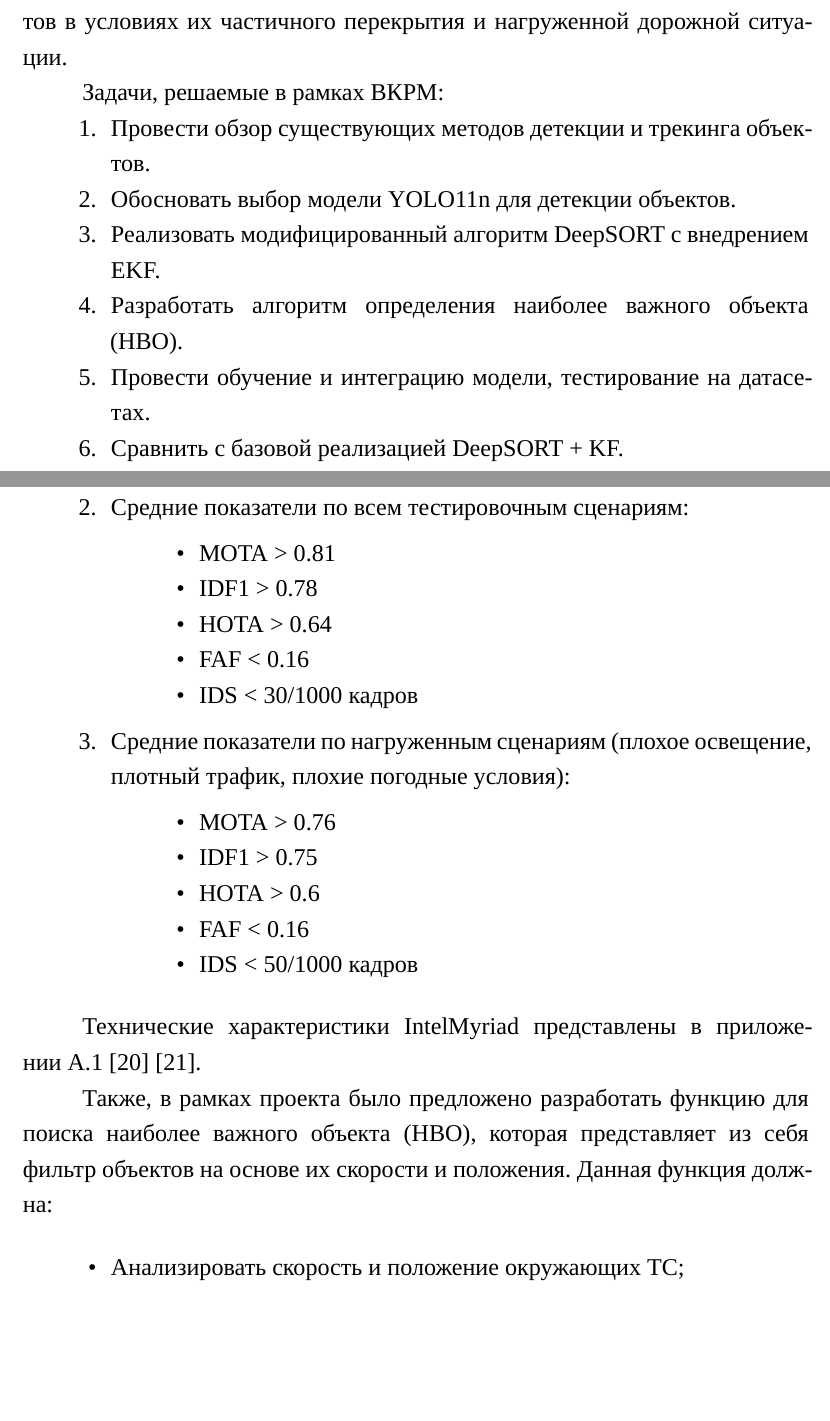
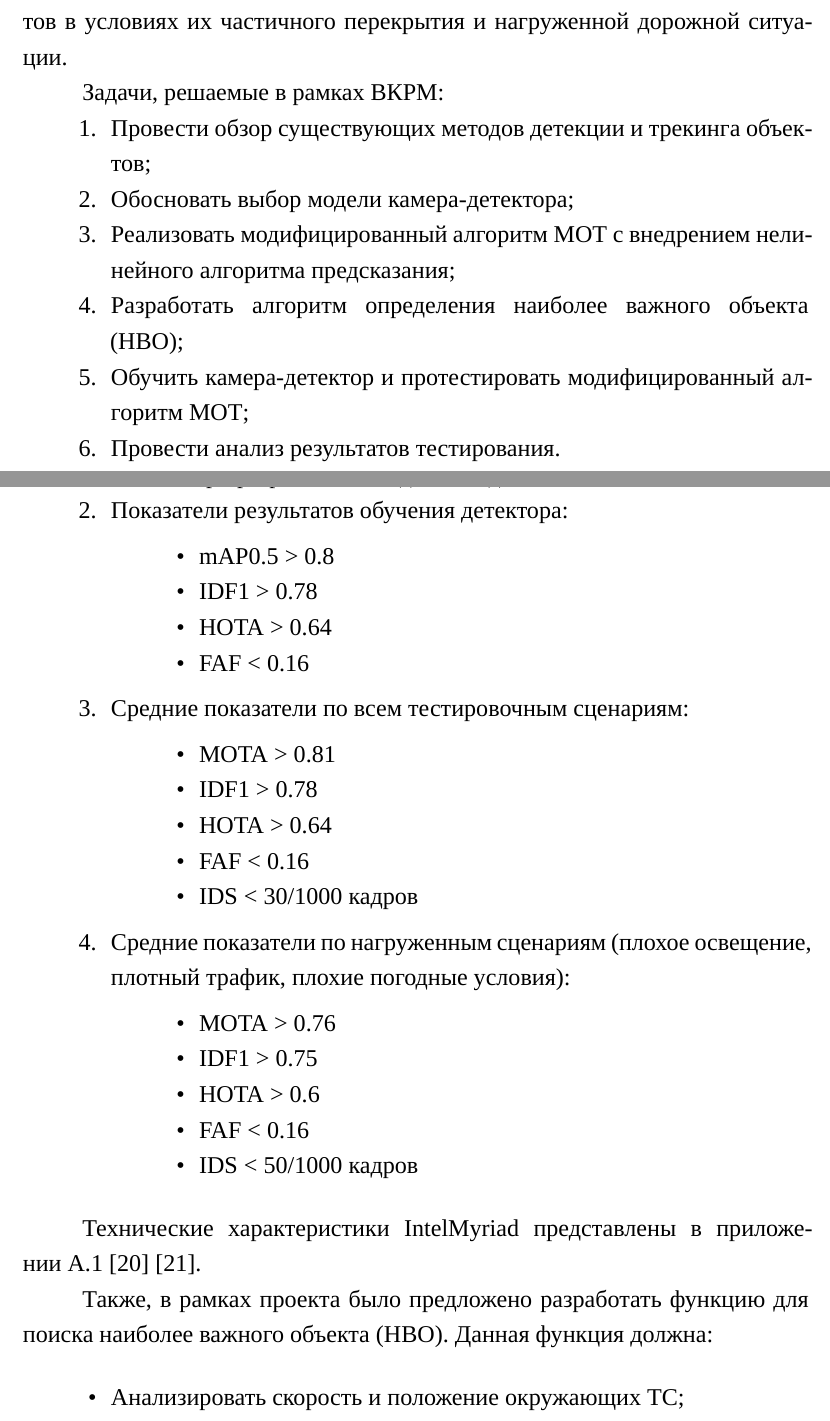
Before and after one commit to esenov-k/diploma, a LaTeX thesis (main.tex, which reads sourcefiles/010-introduction.tex, sourcefiles/020/023-task.tex): two parts of pages 7 and 22 of 79, joined at a grey line, cut so that both start at the same text, the shorter picture padded with empty space. Compiled offline with XeLaTeX; a missing font is replaced by an installed copy or a similar font; a LaTeX package or settings file that is missing is left out.

Commit message:
feature: changed task

```diff
--- a/sourcefiles/010-introduction.tex
+++ b/sourcefiles/010-introduction.tex
@@ -18,10 +18,10 @@
 Задачи, решаемые в рамках ВКРМ:
 
 \begin{enumerate}
-    \item Провести обзор существующих методов детекции и трекинга объектов.
-    \item Обосновать выбор модели YOLO11n для детекции объектов.
-    \item Реализовать модифицированный алгоритм DeepSORT с внедрением EKF.
-    \item Разработать алгоритм определения наиболее важного объекта (НВО).
-    \item Провести обучение и интеграцию модели, тестирование на датасетах.
-    \item Сравнить с базовой реализацией DeepSORT + KF.
+    \item Провести обзор существующих методов детекции и трекинга объектов;
+    \item Обосновать выбор модели камера-детектора;
+    \item Реализовать модифицированный алгоритм МОТ с внедрением нелинейного алгоритма предсказания;
+    \item Разработать алгоритм определения наиболее важного объекта (НВО);
+    \item Обучить камера-детектор и протестировать модифицированный алгоритм МОТ;
+    \item Провести анализ результатов тестирования.
 \end{enumerate}
--- a/sourcefiles/020/023-task.tex
+++ b/sourcefiles/020/023-task.tex
@@ -4,6 +4,13 @@
 
 \begin{enumerate}
     \item Скорость работы на двух чипах Intel Myriad должна быть не менее 25 FPS, при разрешении входного видеопотока 640 на 640 пикселей.
+    \item Показатели результатов обучения детектора:
+     \begin{itemize}
+        \item mAP\@0.5 > 0.8
+        \item IDF1 > 0.78
+        \item HOTA > 0.64
+        \item FAF < 0.16
+    \end{itemize}
     \item Средние показатели по всем тестировочным сценариям:
     \begin{itemize}
         \item MOTA > 0.81
@@ -24,7 +31,7 @@
 
 Технические характеристики IntelMyriad представлены в приложении~\ref{tab:myriadx_specs}~\cite{Intel_MyriadX_ProductBrief_2018}~\cite{Oh_2017_MyriadX_AnandTech}.
 
-Также, в рамках проекта было предложено разработать функцию для поиска наиболее важного объекта (НВО), которая представляет из себя фильтр объектов на основе их скорости и положения. Данная функция должна:
+Также, в рамках проекта было предложено разработать функцию для поиска наиболее важного объекта (НВО). Данная функция должна:
 
 \begin{itemize}
     \item Анализировать скорость и положение окружающих ТС;
```
Also changed, not shown: sourcefiles/040/041-yolo_training.tex (+1 -1 lines), sourcefiles/appendix/intel_myriad_datasheet.tex (+6 -6 lines), sourcefiles/020/023-task.tex (2 more changed lines).
